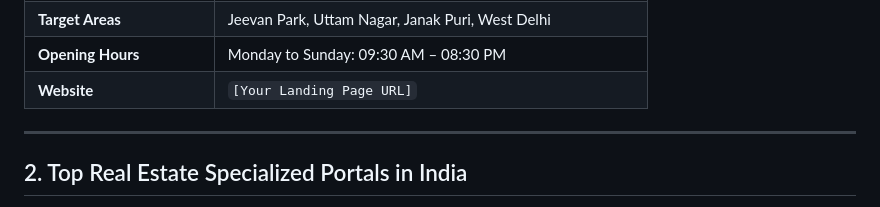
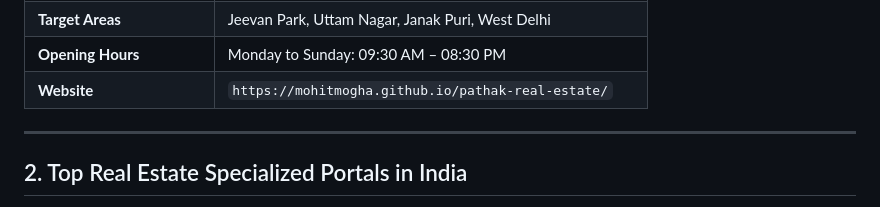
Before and after one commit to mohitmogha/pathak-real-estate, a Markdown page: local_citations_directory.md, the part around the change. GitHub-like rendering.

```diff
--- a/local_citations_directory.md
+++ b/local_citations_directory.md
@@ -22,7 +22,7 @@ Local Citations (mentions of your business Name, Address, and Phone Number on ex
 | **Primary Category** | Real Estate Agency / Property Dealer / Real Estate Consultant |
 | **Target Areas** | Jeevan Park, Uttam Nagar, Janak Puri, West Delhi |
 | **Opening Hours** | Monday to Sunday: 09:30 AM – 08:30 PM |
-| **Website** | `[Your Landing Page URL]` |
+| **Website** | `https://mohitmogha.github.io/pathak-real-estate/` |
 
 ---
 
```
Also changed, not shown: off_page_seo_execution_plan.md (added, +265 -0 lines).
